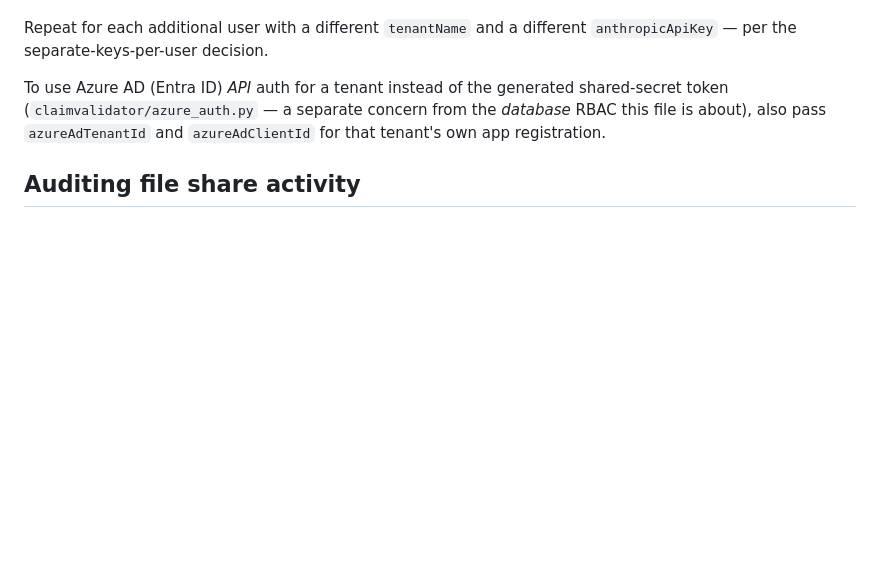
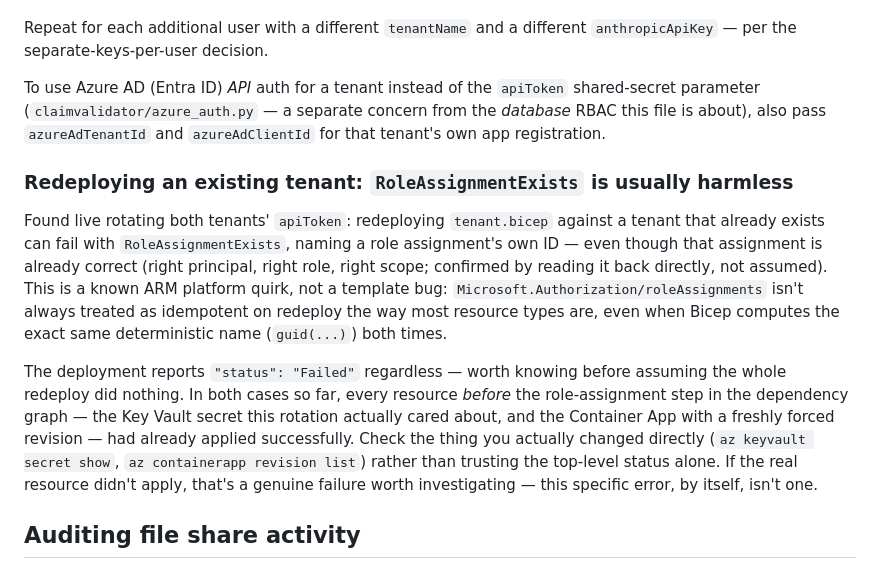
Before and after one commit to QA-AU/claim-validator, a Markdown page: infra/README.md, the part around the change. Drawn GitHub-style; blank space fills up the shorter version.

Commit message:
Rotate both tenants' API tokens; document the RoleAssignmentExists redeploy quirk
Rotated usera and userb's claimval-api-token to real
secrets.token_urlsafe(32) values against the fixed template, replacing
the old uniqueString()-derived ones. Verified live on both: the new
token works on a protected route (200), no token or a garbage one
still correctly 401s.

Also documents a real finding from doing this: redeploying an
existing tenant can report "Failed" with RoleAssignmentExists even
when the assignment is already correct — confirmed by reading it back
directly on both tenants, not assumed. A known ARM platform quirk
(role assignments aren't always idempotent on redeploy), not a
template bug. Both rotations' actual target resources (the Key Vault
secret, a freshly forced Container App revision) had already applied
successfully before that step errored.

Also fixed one stale reference to the old "generated" token language
in the same section.

```diff
--- a/infra/README.md
+++ b/infra/README.md
@@ -263,10 +263,34 @@ Repeat for each additional user with a different `tenantName` and a
 different `anthropicApiKey` — per the separate-keys-per-user decision.
 
 To use Azure AD (Entra ID) *API* auth for a tenant instead of the
-generated shared-secret token (`claimvalidator/azure_auth.py` — a
+`apiToken` shared-secret parameter (`claimvalidator/azure_auth.py` — a
 separate concern from the *database* RBAC this file is about), also pass
 `azureAdTenantId` and `azureAdClientId` for that tenant's own app
 registration.
+
+### Redeploying an existing tenant: `RoleAssignmentExists` is usually harmless
+
+Found live rotating both tenants' `apiToken`: redeploying `tenant.bicep`
+against a tenant that already exists can fail with
+`RoleAssignmentExists`, naming a role assignment's own ID — even though
+that assignment is already correct (right principal, right role, right
+scope; confirmed by reading it back directly, not assumed). This is a
+known ARM platform quirk, not a template bug:
+`Microsoft.Authorization/roleAssignments` isn't always treated as
+idempotent on redeploy the way most resource types are, even when
+Bicep computes the exact same deterministic name (`guid(...)`) both
+times.
+
+The deployment reports `"status": "Failed"` regardless — worth knowing
+before assuming the whole redeploy did nothing. In both cases so far,
+every resource *before* the role-assignment step in the dependency
+graph — the Key Vault secret this rotation actually cared about, and
+the Container App with a freshly forced revision — had already applied
+successfully. Check the thing you actually changed directly (`az
+keyvault secret show`, `az containerapp revision list`) rather than
+trusting the top-level status alone. If the real resource didn't apply,
+that's a genuine failure worth investigating — this specific error, by
+itself, isn't one.
 
 ## Auditing file share activity
 
```
